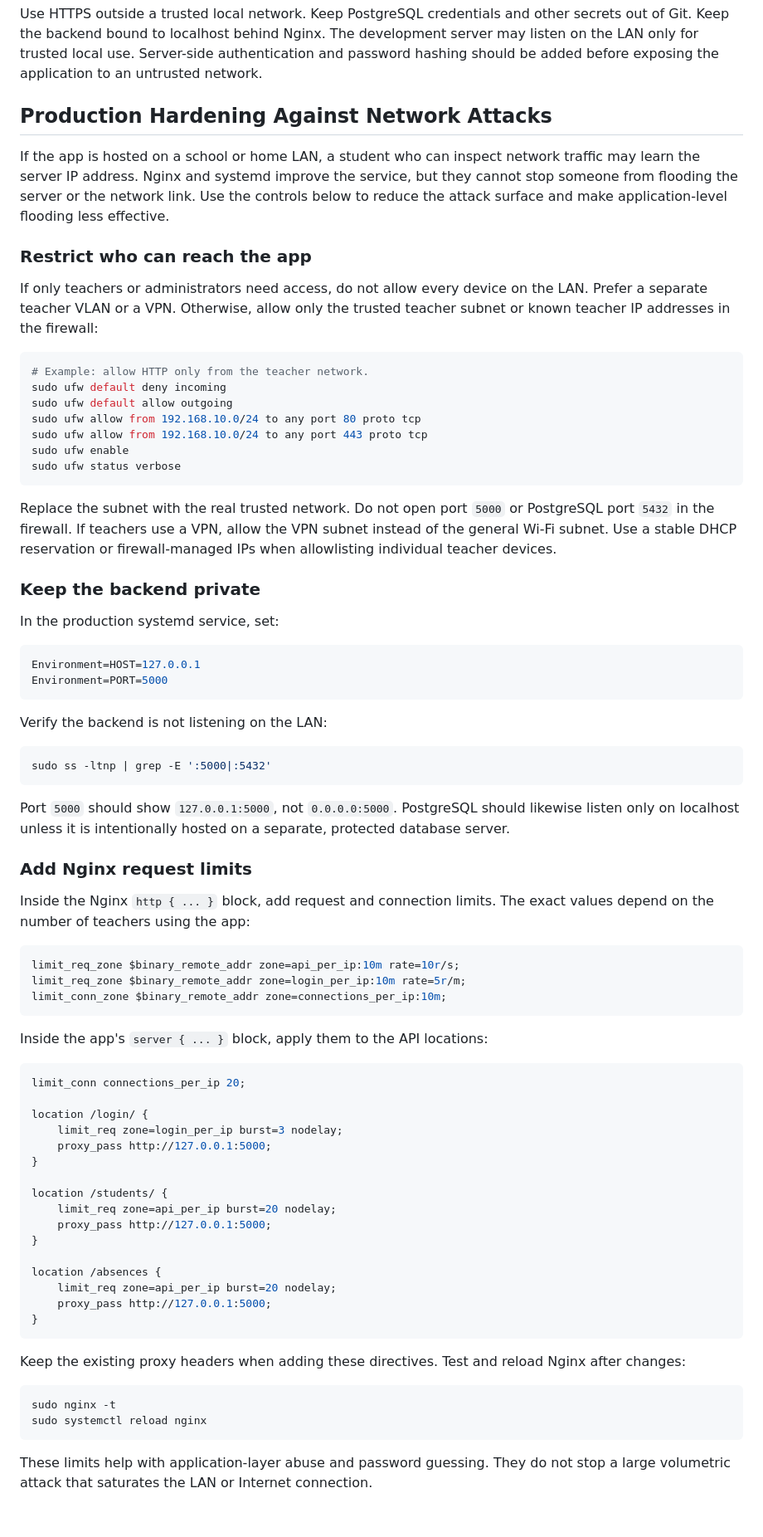
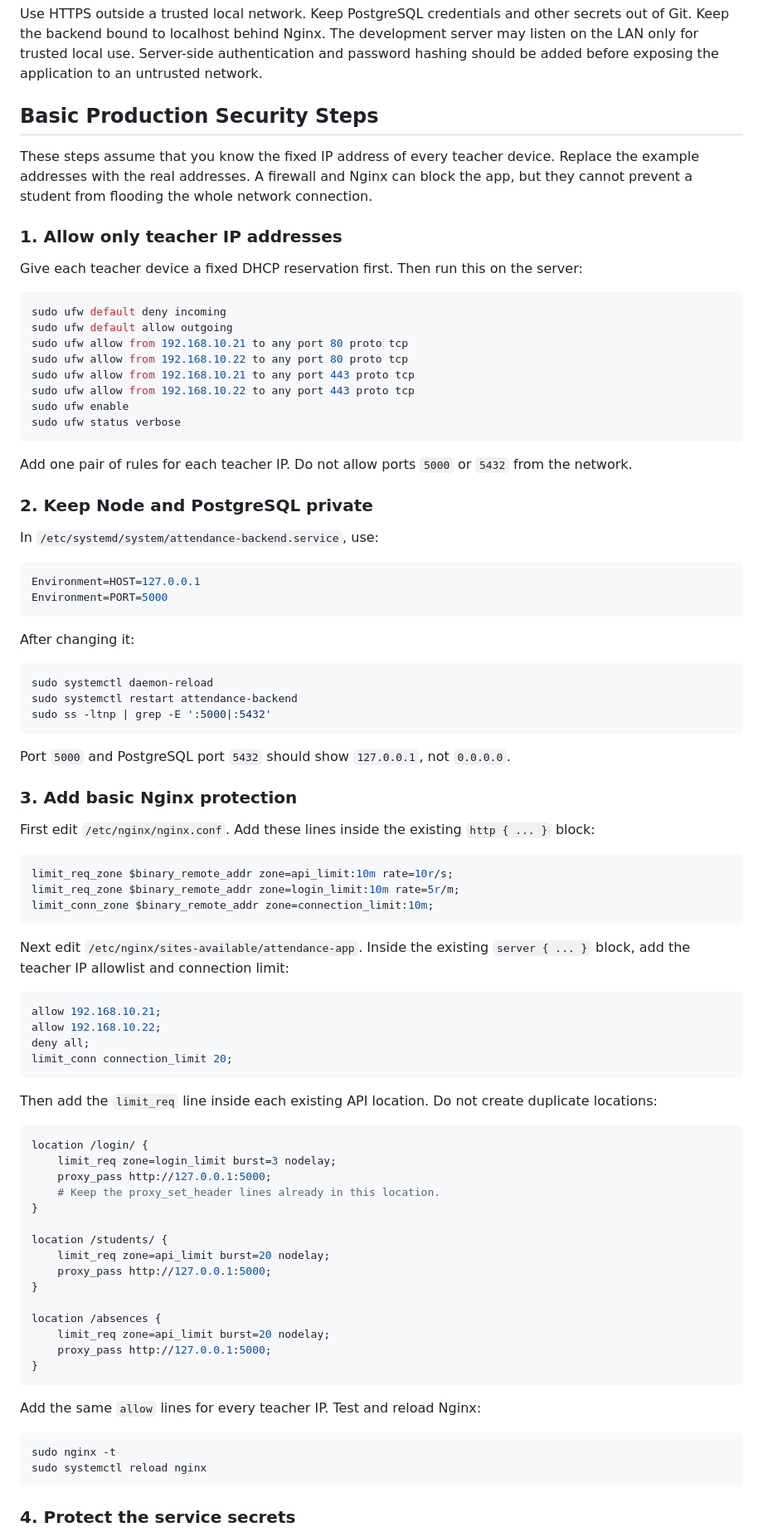
Before and after one commit to Hypnotizexx/AbsenceTrackerSystem, a Markdown page: README.md, the part around one of its changes. Shown at 83% size. Rendered like a GitHub page; blank space fills up the shorter version.

Commit message:
setUp ,,

````diff
--- a/README.md
+++ b/README.md
@@ -87,80 +87,91 @@ Nginx does not need to be rebuilt. Production frontend source changes require `n
 
 Use HTTPS outside a trusted local network. Keep PostgreSQL credentials and other secrets out of Git. Keep the backend bound to localhost behind Nginx. The development server may listen on the LAN only for trusted local use. Server-side authentication and password hashing should be added before exposing the application to an untrusted network.
 
-## Production Hardening Against Network Attacks
+## Basic Production Security Steps
 
-If the app is hosted on a school or home LAN, a student who can inspect network traffic may learn the server IP address. Nginx and systemd improve the service, but they cannot stop someone from flooding the server or the network link. Use the controls below to reduce the attack surface and make application-level flooding less effective.
+These steps assume that you know the fixed IP address of every teacher device. Replace the example addresses with the real addresses. A firewall and Nginx can block the app, but they cannot prevent a student from flooding the whole network connection.
 
-### Restrict who can reach the app
+### 1. Allow only teacher IP addresses
 
-If only teachers or administrators need access, do not allow every device on the LAN. Prefer a separate teacher VLAN or a VPN. Otherwise, allow only the trusted teacher subnet or known teacher IP addresses in the firewall:
+Give each teacher device a fixed DHCP reservation first. Then run this on the server:
 
 ```bash
-# Example: allow HTTP only from the teacher network.
 sudo ufw default deny incoming
 sudo ufw default allow outgoing
-sudo ufw allow from 192.168.10.0/24 to any port 80 proto tcp
-sudo ufw allow from 192.168.10.0/24 to any port 443 proto tcp
+sudo ufw allow from 192.168.10.21 to any port 80 proto tcp
+sudo ufw allow from 192.168.10.22 to any port 80 proto tcp
+sudo ufw allow from 192.168.10.21 to any port 443 proto tcp
+sudo ufw allow from 192.168.10.22 to any port 443 proto tcp
 sudo ufw enable
 sudo ufw status verbose
 ```
 
-Replace the subnet with the real trusted network. Do not open port `5000` or PostgreSQL port `5432` in the firewall. If teachers use a VPN, allow the VPN subnet instead of the general Wi-Fi subnet. Use a stable DHCP reservation or firewall-managed IPs when allowlisting individual teacher devices.
+Add one pair of rules for each teacher IP. Do not allow ports `5000` or `5432` from the network.
 
-### Keep the backend private
+### 2. Keep Node and PostgreSQL private
 
-In the production systemd service, set:
+In `/etc/systemd/system/attendance-backend.service`, use:
 
 ```ini
 Environment=HOST=127.0.0.1
 Environment=PORT=5000
 ```
 
-Verify the backend is not listening on the LAN:
+After changing it:
 
 ```bash
+sudo systemctl daemon-reload
+sudo systemctl restart attendance-backend
 sudo ss -ltnp | grep -E ':5000|:5432'
 ```
 
-Port `5000` should show `127.0.0.1:5000`, not `0.0.0.0:5000`. PostgreSQL should likewise listen only on localhost unless it is intentionally hosted on a separate, protected database server.
+Port `5000` and PostgreSQL port `5432` should show `127.0.0.1`, not `0.0.0.0`.
 
-### Add Nginx request limits
+### 3. Add basic Nginx protection
 
-Inside the Nginx `http { ... }` block, add request and connection limits. The exact values depend on the number of teachers using the app:
+First edit `/etc/nginx/nginx.conf`. Add these lines inside the existing `http { ... }` block:
 
 ```nginx
-limit_req_zone $binary_remote_addr zone=api_per_ip:10m rate=10r/s;
-limit_req_zone $binary_remote_addr zone=login_per_ip:10m rate=5r/m;
-limit_conn_zone $binary_remote_addr zone=connections_per_ip:10m;
+limit_req_zone $binary_remote_addr zone=api_limit:10m rate=10r/s;
+limit_req_zone $binary_remote_addr zone=login_limit:10m rate=5r/m;
+limit_conn_zone $binary_remote_addr zone=connection_limit:10m;
 ```
 
-Inside the app's `server { ... }` block, apply them to the API locations:
+Next edit `/etc/nginx/sites-available/attendance-app`. Inside the existing `server { ... }` block, add the teacher IP allowlist and connection limit:
 
 ```nginx
-limit_conn connections_per_ip 20;
+allow 192.168.10.21;
+allow 192.168.10.22;
+deny all;
+limit_conn connection_limit 20;
+```
 
+Then add the `limit_req` line inside each existing API location. Do not create duplicate locations:
+
+```nginx
 location /login/ {
-	limit_req zone=login_per_ip burst=3 nodelay;
+	limit_req zone=login_limit burst=3 nodelay;
 	proxy_pass http://127.0.0.1:5000;
+	# Keep the proxy_set_header lines already in this location.
 }
 
 location /students/ {
-	limit_req zone=api_per_ip burst=20 nodelay;
+	limit_req zone=api_limit burst=20 nodelay;
 	proxy_pass http://127.0.0.1:5000;
 }
 
 location /absences {
-	limit_req zone=api_per_ip burst=20 nodelay;
+	limit_req zone=api_limit burst=20 nodelay;
 	proxy_pass http://127.0.0.1:5000;
 }
 ```
 
-Keep the existing proxy headers when adding these directives. Test and reload Nginx after changes:
+Add the same `allow` lines for every teacher IP. Test and reload Nginx:
 
 ```bash
 sudo nginx -t
 sudo systemctl reload nginx
 ```
 
-These limits help with application-layer abuse and password guessing. They do not stop a large volumetric attack that saturates the LAN or Internet connection.
+### 4. Protect the service secrets
 
````
Also changed, not shown: other parts of README.md (+15 -25 lines).
